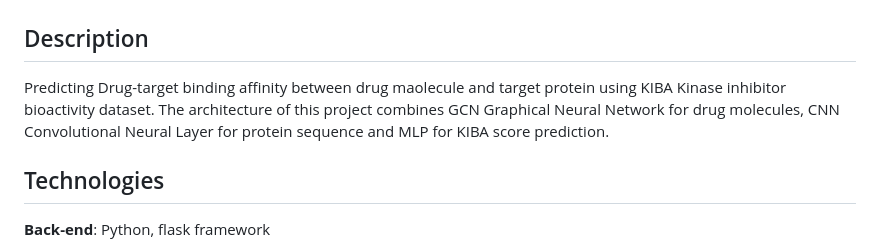
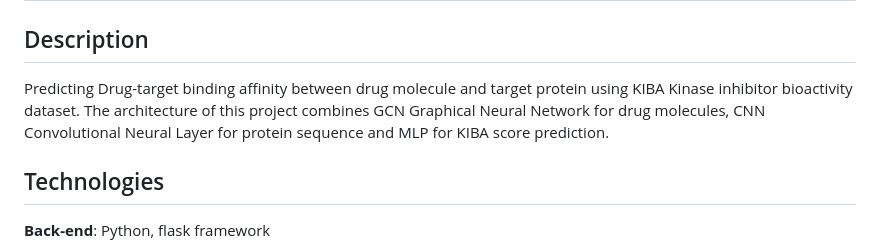
Before and after one commit to leila7575/DTA_predict, a Markdown page: README.md, the part around the change. GitHub-like rendering.

Commit message:
Fix typo in README.md description

```diff
--- a/README.md
+++ b/README.md
@@ -2,7 +2,7 @@
 
 ## Description
 
-Predicting Drug-target binding affinity between drug maolecule and target protein using KIBA Kinase inhibitor bioactivity dataset. The architecture of this project combines GCN Graphical Neural Network for drug molecules, CNN Convolutional Neural Layer for protein sequence and MLP for KIBA score prediction.
+Predicting Drug-target binding affinity between drug molecule and target protein using KIBA Kinase inhibitor bioactivity dataset. The architecture of this project combines GCN Graphical Neural Network for drug molecules, CNN Convolutional Neural Layer for protein sequence and MLP for KIBA score prediction.
 
 ## Technologies
 
```
